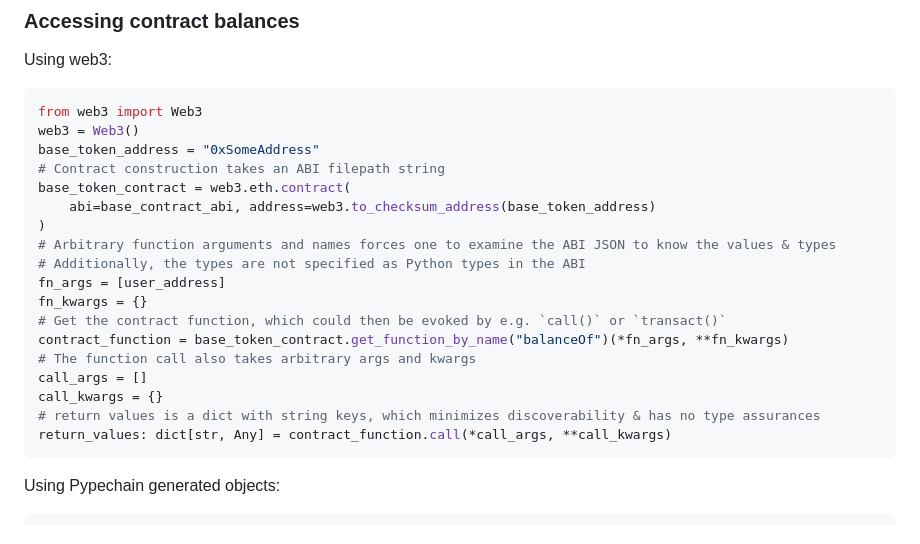
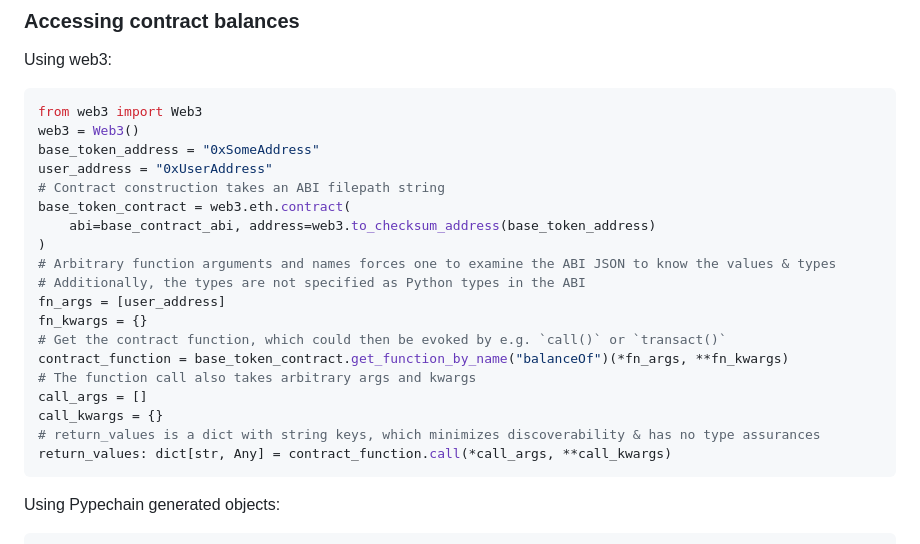
Before and after one commit to delvtech/pypechain, a Markdown page: README.md, the part around the change. Rendered like a GitHub page.

Commit message:
adds missing user address

````diff
--- a/README.md
+++ b/README.md
@@ -42,6 +42,7 @@ Using web3:
 from web3 import Web3
 web3 = Web3()
 base_token_address = "0xSomeAddress"
+user_address = "0xUserAddress"
 # Contract construction takes an ABI filepath string
 base_token_contract = web3.eth.contract(
     abi=base_contract_abi, address=web3.to_checksum_address(base_token_address)
@@ -55,7 +56,7 @@ contract_function = base_token_contract.get_function_by_name("balanceOf")(*fn_ar
 # The function call also takes arbitrary args and kwargs
 call_args = []
 call_kwargs = {}
-# return values is a dict with string keys, which minimizes discoverability & has no type assurances
+# return_values is a dict with string keys, which minimizes discoverability & has no type assurances
 return_values: dict[str, Any] = contract_function.call(*call_args, **call_kwargs)
 ```
 
````
